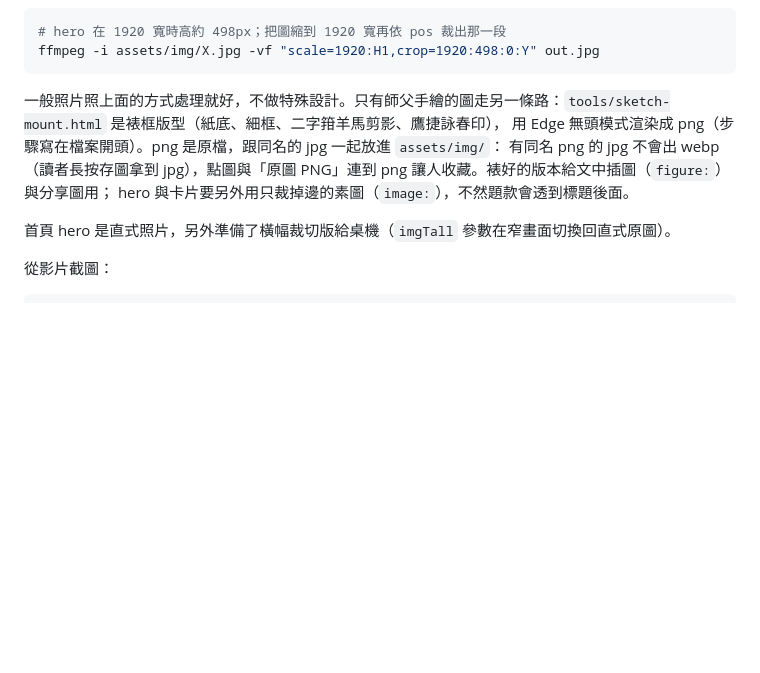
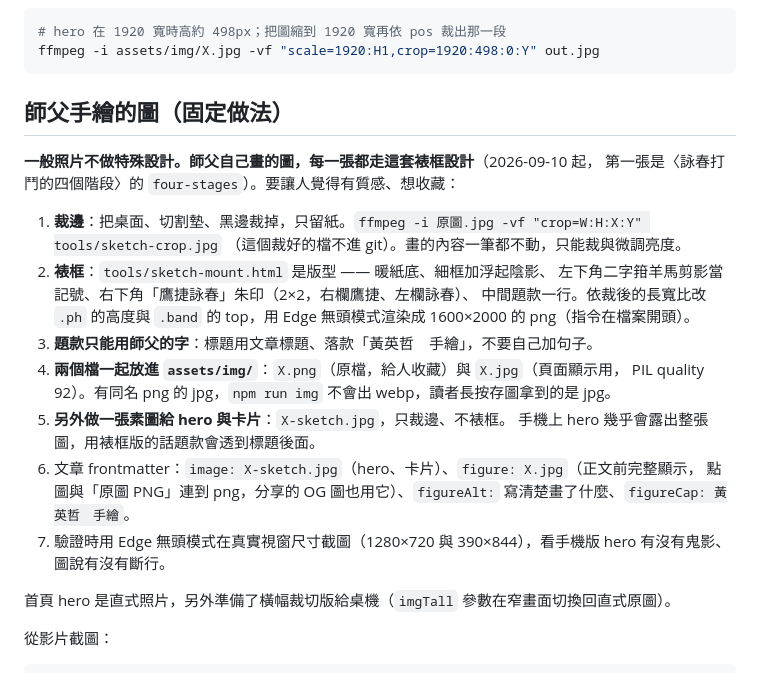
Before and after one commit to lioneer32232002-commits/eagle-wingchun, a Markdown page: CLAUDE.md, the part around the change. Rendered like a GitHub page; blank space fills up the shorter version.

Commit message:
CLAUDE.md：師父手繪的圖固定走裱框設計，步驟獨立成一節
Co-Authored-By: Claude Fable 5.1 <noreply@anthropic.com>

````diff
--- a/CLAUDE.md
+++ b/CLAUDE.md
@@ -120,10 +120,26 @@ posCard: center 19%    # 卡片，直式照片在這裡要再往上一點才不
 ffmpeg -i assets/img/X.jpg -vf "scale=1920:H1,crop=1920:498:0:Y" out.jpg
 ```
 
-一般照片照上面的方式處理就好，不做特殊設計。只有師父手繪的圖走另一條路：`tools/sketch-mount.html` 是裱框版型（紙底、細框、二字箝羊馬剪影、鷹捷詠春印），
-用 Edge 無頭模式渲染成 png（步驟寫在檔案開頭）。png 是原檔，跟同名的 jpg 一起放進 `assets/img/`：
-有同名 png 的 jpg 不會出 webp（讀者長按存圖拿到 jpg），點圖與「原圖 PNG」連到 png 讓人收藏。裱好的版本給文中插圖（`figure:`）與分享圖用；
-hero 與卡片要另外用只裁掉邊的素圖（`image:`），不然題款會透到標題後面。
+## 師父手繪的圖（固定做法）
+
+**一般照片不做特殊設計。師父自己畫的圖，每一張都走這套裱框設計**（2026-09-10 起，
+第一張是〈詠春打鬥的四個階段〉的 `four-stages`）。要讓人覺得有質感、想收藏：
+
+1. **裁邊**：把桌面、切割墊、黑邊裁掉，只留紙。`ffmpeg -i 原圖.jpg -vf "crop=W:H:X:Y" tools/sketch-crop.jpg`
+   （這個裁好的檔不進 git）。畫的內容一筆都不動，只能裁與微調亮度。
+2. **裱框**：`tools/sketch-mount.html` 是版型 —— 暖紙底、細框加浮起陰影、
+   左下角二字箝羊馬剪影當記號、右下角「鷹捷詠春」朱印（2×2，右欄鷹捷、左欄詠春）、
+   中間題款一行。依裁後的長寬比改 `.ph` 的高度與 `.band` 的 top，用 Edge 無頭模式渲染成
+   1600×2000 的 png（指令在檔案開頭）。
+3. **題款只能用師父的字**：標題用文章標題、落款「黃英哲　手繪」，不要自己加句子。
+4. **兩個檔一起放進 `assets/img/`**：`X.png`（原檔，給人收藏）與 `X.jpg`（頁面顯示用，
+   PIL quality 92）。有同名 png 的 jpg，`npm run img` 不會出 webp，讀者長按存圖拿到的是 jpg。
+5. **另外做一張素圖給 hero 與卡片**：`X-sketch.jpg`，只裁邊、不裱框。
+   手機上 hero 幾乎會露出整張圖，用裱框版的話題款會透到標題後面。
+6. 文章 frontmatter：`image: X-sketch.jpg`（hero、卡片）、`figure: X.jpg`（正文前完整顯示，
+   點圖與「原圖 PNG」連到 png，分享的 OG 圖也用它）、`figureAlt:` 寫清楚畫了什麼、`figureCap: 黃英哲　手繪`。
+7. 驗證時用 Edge 無頭模式在真實視窗尺寸截圖（1280×720 與 390×844），看手機版 hero 有沒有鬼影、
+   圖說有沒有斷行。
 
 首頁 hero 是直式照片，另外準備了橫幅裁切版給桌機（`imgTall` 參數在窄畫面切換回直式原圖）。
 
````
